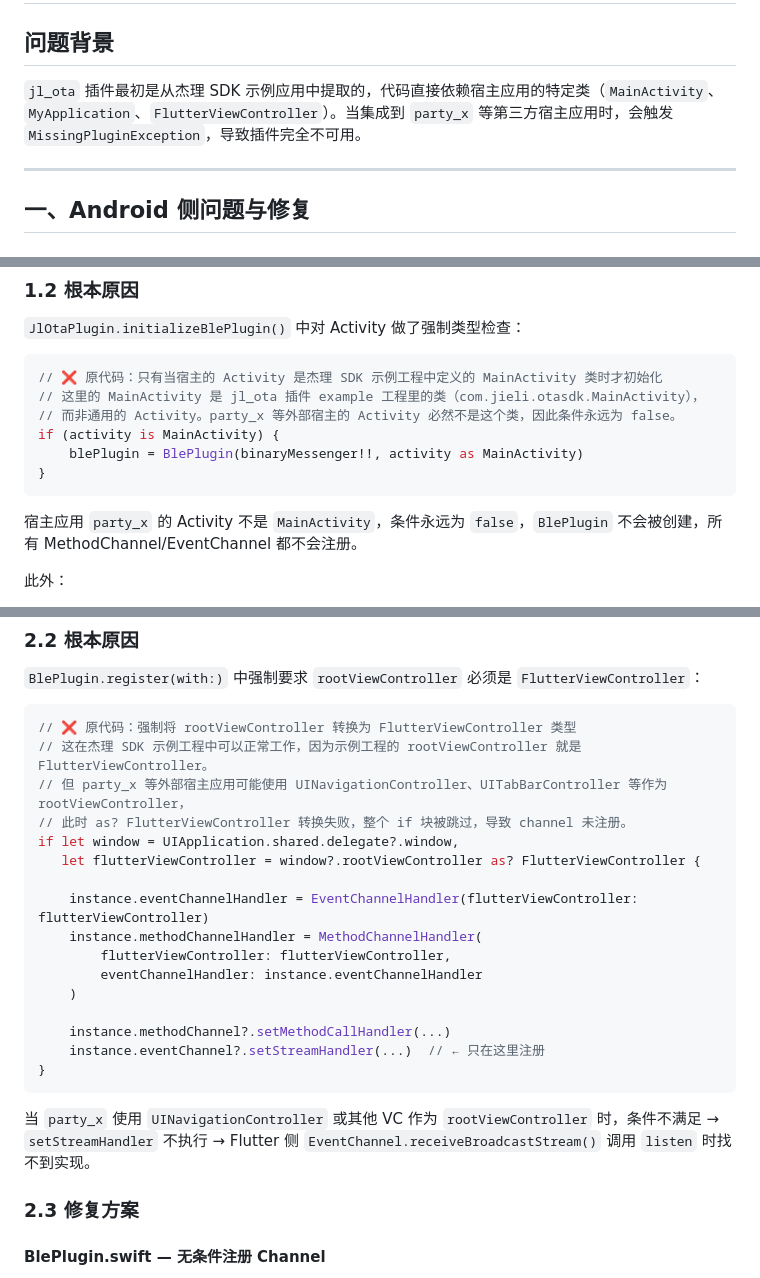
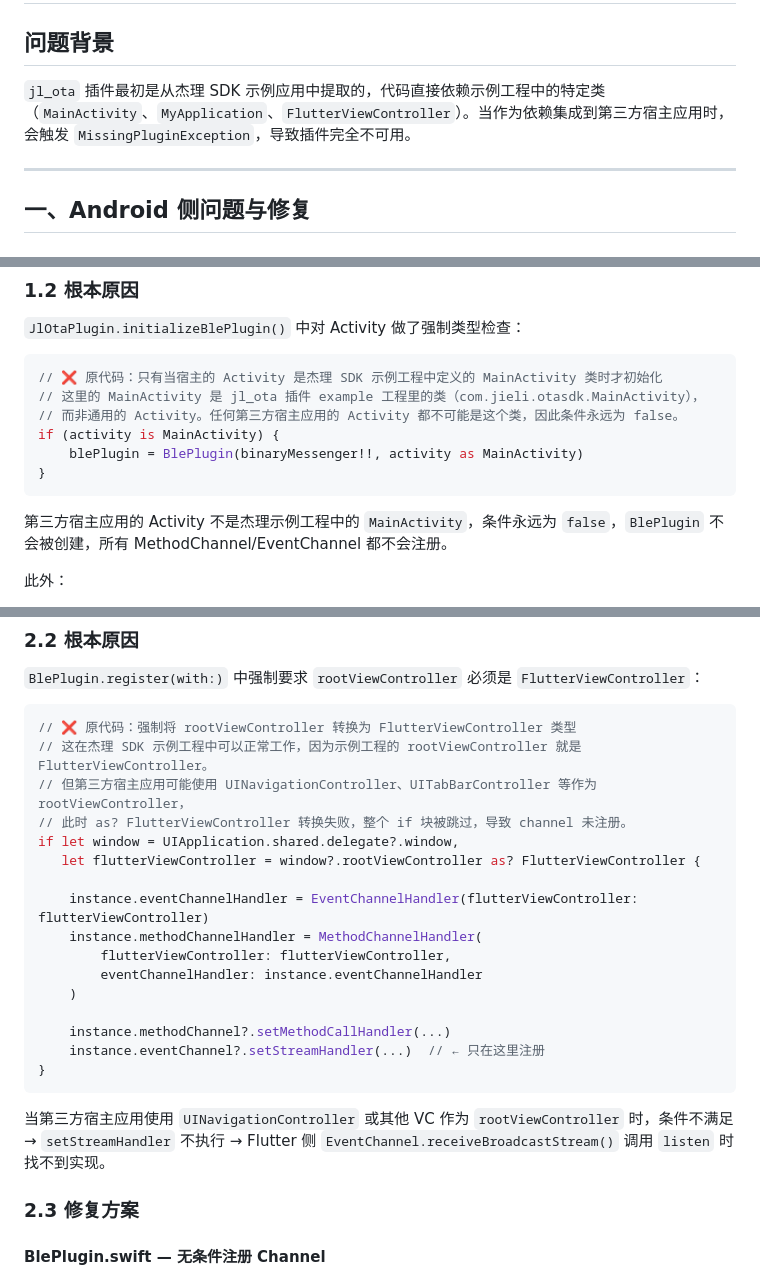
Before and after one commit to waitwalker/jl_ota, a Markdown page: lib/PLUGIN_DECOUPLING.md, 3 parts joined by grey strips. GitHub-like rendering.

Commit message:
docs: 移除文档中的项目名称引用
- 将所有 party_x 替换为通用的「第三方宿主应用」表述
- 适配开源文档的中立描述风格

````diff
--- a/lib/PLUGIN_DECOUPLING.md
+++ b/lib/PLUGIN_DECOUPLING.md
@@ -2,7 +2,7 @@
 
 ## 问题背景
 
-`jl_ota` 插件最初是从杰理 SDK 示例应用中提取的，代码直接依赖宿主应用的特定类（`MainActivity`、`MyApplication`、`FlutterViewController`）。当集成到 `party_x` 等第三方宿主应用时，会触发 `MissingPluginException`，导致插件完全不可用。
+`jl_ota` 插件最初是从杰理 SDK 示例应用中提取的，代码直接依赖示例工程中的特定类（`MainActivity`、`MyApplication`、`FlutterViewController`）。当作为依赖集成到第三方宿主应用时，会触发 `MissingPluginException`，导致插件完全不可用。
 
 ---
 
@@ -21,13 +21,13 @@ MissingPluginException(No implementation found for method xxx on channel com.jie
 ```kotlin
 // ❌ 原代码：只有当宿主的 Activity 是杰理 SDK 示例工程中定义的 MainActivity 类时才初始化
 // 这里的 MainActivity 是 jl_ota 插件 example 工程里的类（com.jieli.otasdk.MainActivity），
-// 而非通用的 Activity。party_x 等外部宿主的 Activity 必然不是这个类，因此条件永远为 false。
+// 而非通用的 Activity。任何第三方宿主应用的 Activity 都不可能是这个类，因此条件永远为 false。
 if (activity is MainActivity) {
     blePlugin = BlePlugin(binaryMessenger!!, activity as MainActivity)
 }
 ```
 
-宿主应用 `party_x` 的 Activity 不是 `MainActivity`，条件永远为 `false`，`BlePlugin` 不会被创建，所有 MethodChannel/EventChannel 都不会注册。
+第三方宿主应用的 Activity 不是杰理示例工程中的 `MainActivity`，条件永远为 `false`，`BlePlugin` 不会被创建，所有 MethodChannel/EventChannel 都不会注册。
 
 此外：
 - `MethodChannelHandler` 构造参数类型为 `MainActivity`，强依赖宿主类
@@ -139,7 +139,7 @@ MissingPluginException(No implementation found for method listen on channel com.
 ```swift
 // ❌ 原代码：强制将 rootViewController 转换为 FlutterViewController 类型
 // 这在杰理 SDK 示例工程中可以正常工作，因为示例工程的 rootViewController 就是 FlutterViewController。
-// 但 party_x 等外部宿主应用可能使用 UINavigationController、UITabBarController 等作为 rootViewController，
+// 但第三方宿主应用可能使用 UINavigationController、UITabBarController 等作为 rootViewController，
 // 此时 as? FlutterViewController 转换失败，整个 if 块被跳过，导致 channel 未注册。
 if let window = UIApplication.shared.delegate?.window,
    let flutterViewController = window?.rootViewController as? FlutterViewController {
@@ -155,7 +155,7 @@ if let window = UIApplication.shared.delegate?.window,
 }
 ```
 
-当 `party_x` 使用 `UINavigationController` 或其他 VC 作为 `rootViewController` 时，条件不满足 → `setStreamHandler` 不执行 → Flutter 侧 `EventChannel.receiveBroadcastStream()` 调用 `listen` 时找不到实现。
+当第三方宿主应用使用 `UINavigationController` 或其他 VC 作为 `rootViewController` 时，条件不满足 → `setStreamHandler` 不执行 → Flutter 侧 `EventChannel.receiveBroadcastStream()` 调用 `listen` 时找不到实现。
 
 ### 2.3 修复方案
 
````
